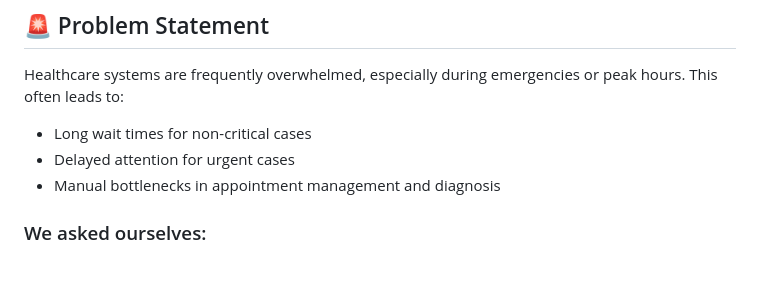
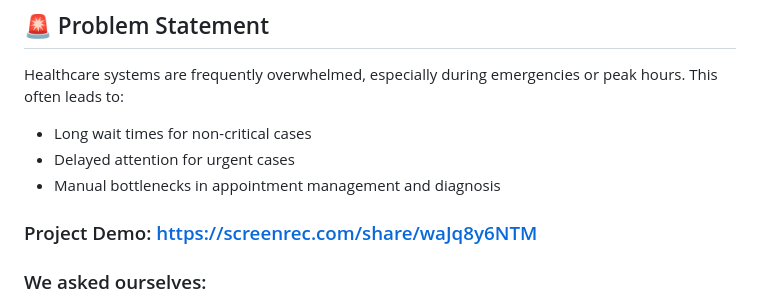
Before and after one commit to VrushankiPatel/Diagnobot, a Markdown page: README.md, the part around the change. Rendered like a GitHub page; blank space fills up the shorter version.

```diff
--- a/README.md
+++ b/README.md
@@ -11,6 +11,8 @@ Healthcare systems are frequently overwhelmed, especially during emergencies or
 * Long wait times for non-critical cases
 * Delayed attention for urgent cases
 * Manual bottlenecks in appointment management and diagnosis
+
+### Project Demo: https://screenrec.com/share/waJq8y6NTM
 
 ### We asked ourselves:
 
```
